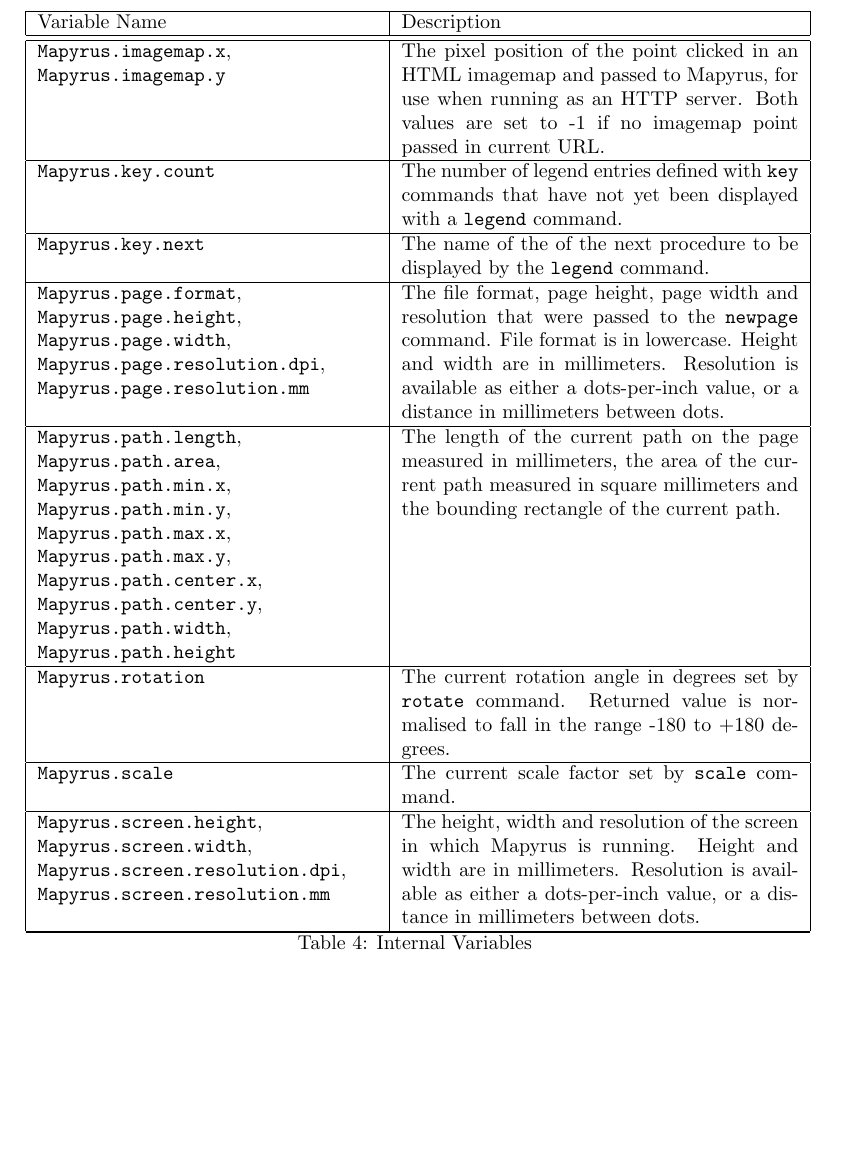
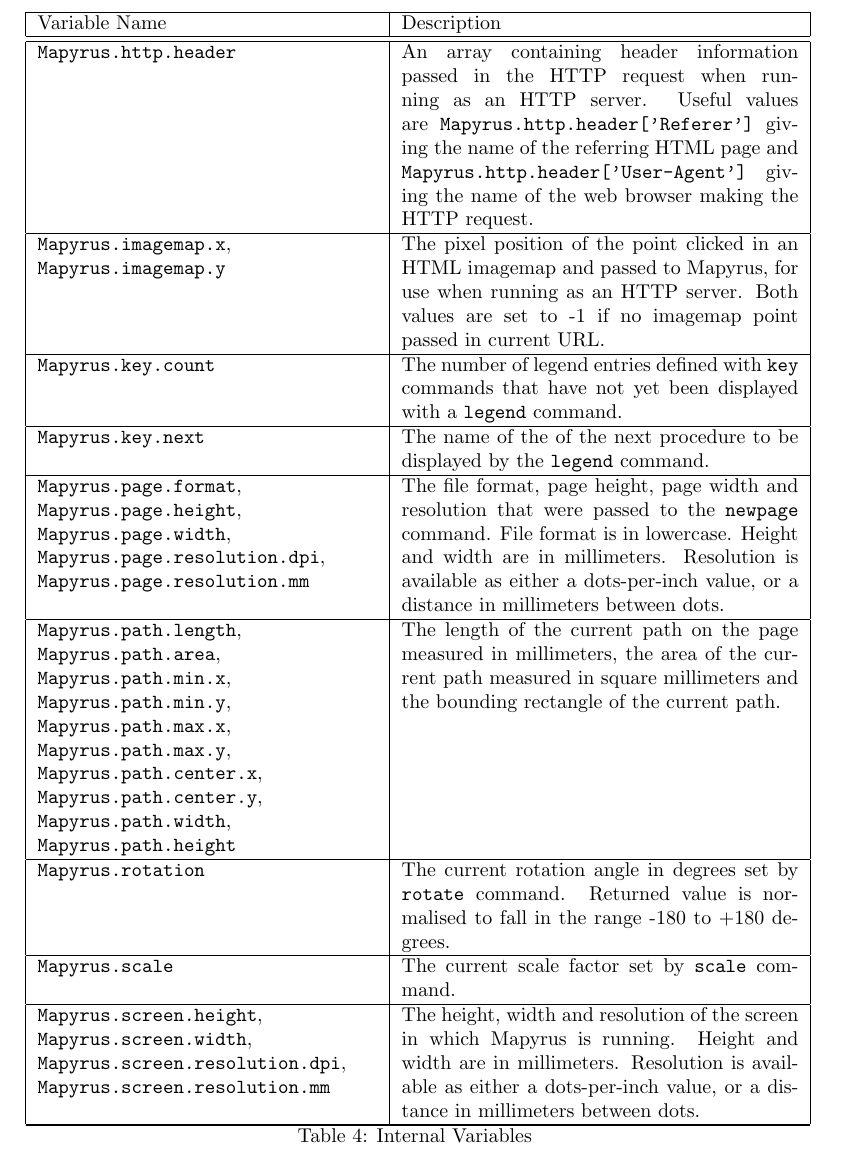
Before and after one commit to simoc/mapyrus, a LaTeX document (userdoc/mapyrus.tex, which reads userdoc/reference.tex): part of page 55 of 80, cut so that both start at the same text. Compiled offline with pdfLaTeX.

Commit message:
Describe Mapyrus.http.header variable.

```diff
--- a/userdoc/reference.tex
+++ b/userdoc/reference.tex
@@ -766,6 +766,17 @@ The name of the file or URL being interpreted. \\
 
 \texttt{Mapyrus.freeMemory} &
 The amount of free memory that Java has available, in bytes. \\
+
+\hline
+
+\texttt{Mapyrus.http.header} &
+An array containing header information passed in the HTTP request
+when running as an HTTP server.
+Useful values are
+\texttt{Mapyrus.http.header['Referer']}
+giving the name of the referring HTML page and
+\texttt{Mapyrus.http.header['User-Agent']}
+giving the name of the web browser making the HTTP request.  \\
 
 \hline
 
```
